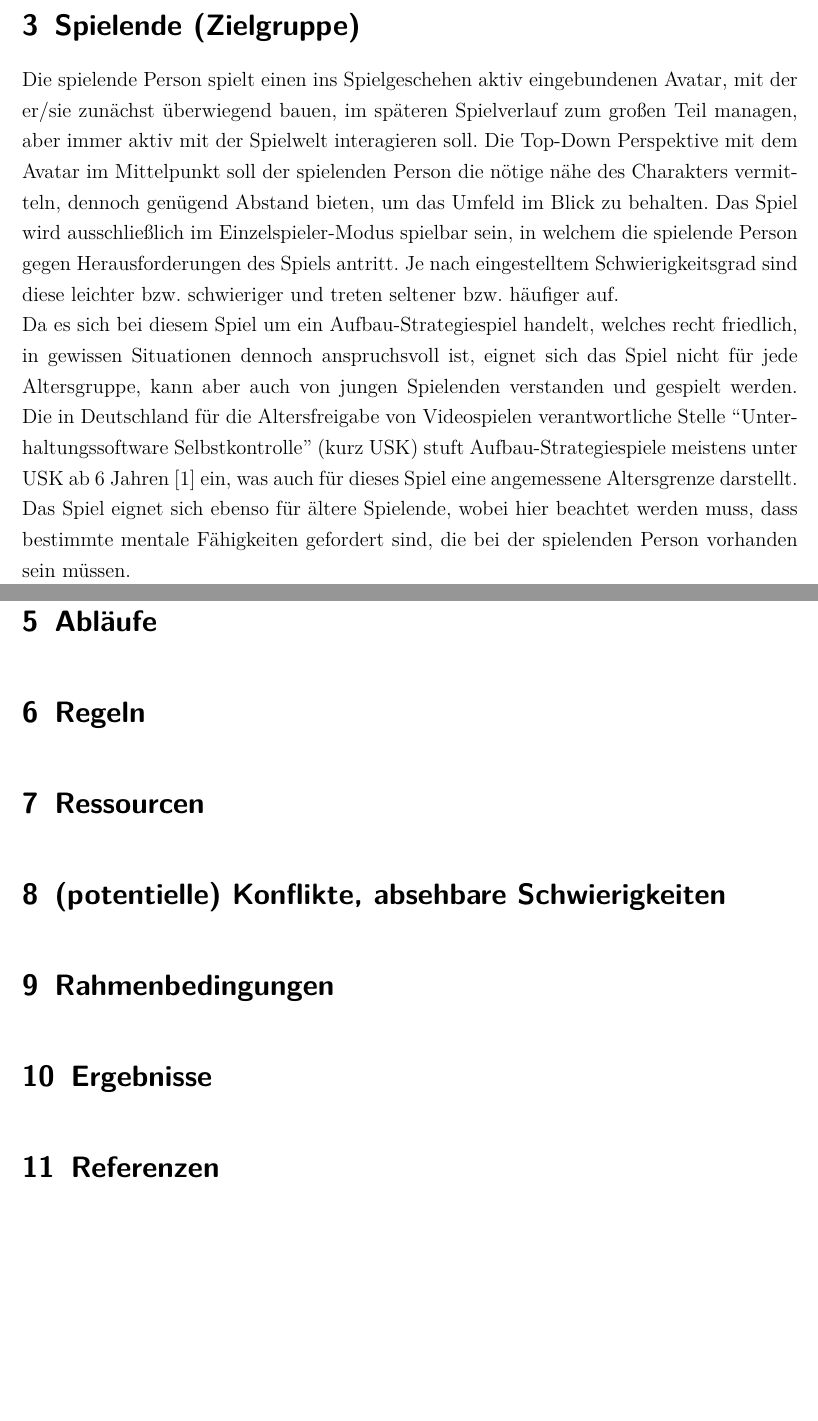
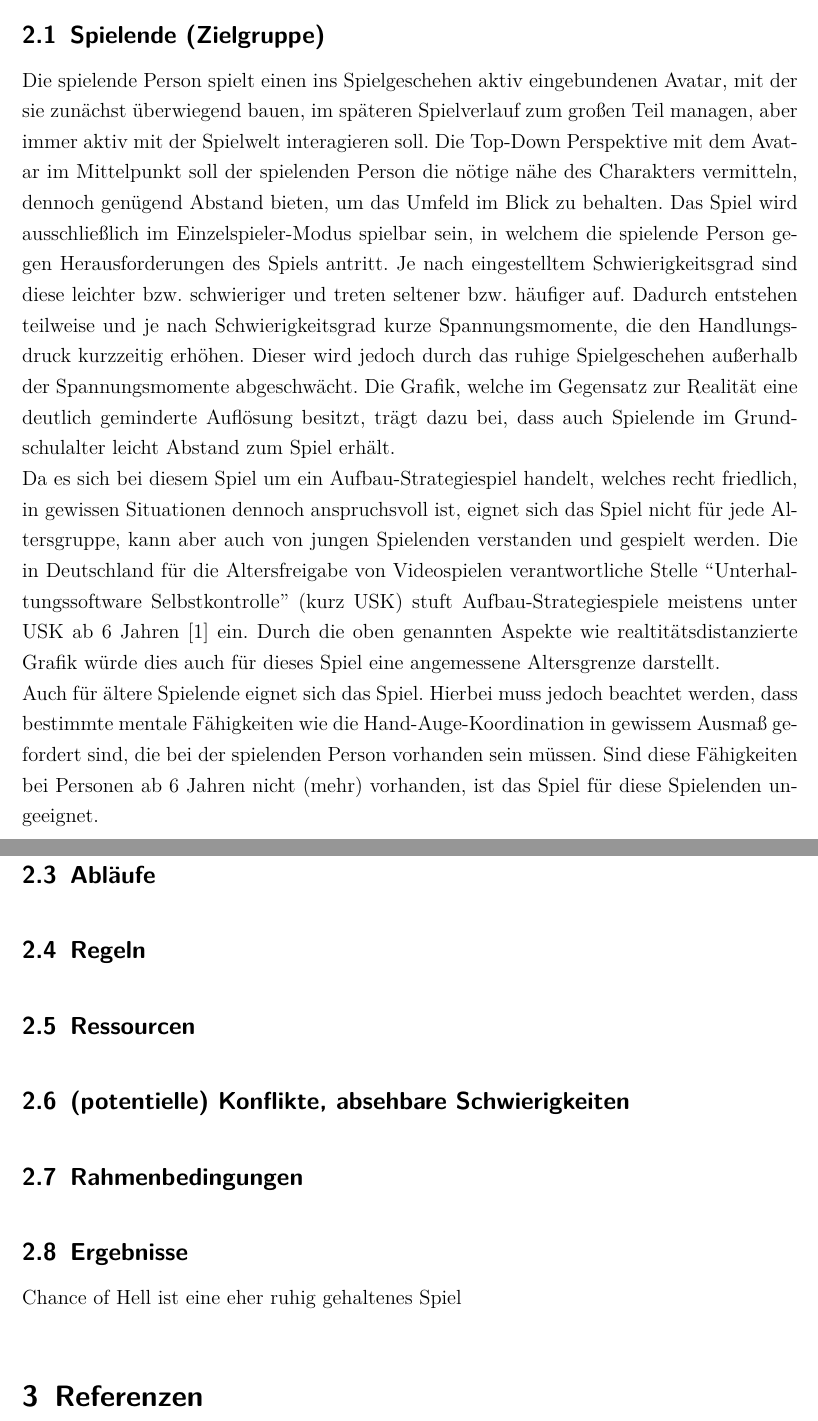
Before and after one commit to a-schallenberg/game-dev, a LaTeX document (Documents/LaTeX/GDD/game_design_document.tex): two parts of pages 3 and 4 of 4, joined at a grey line, cut so that both start at the same text, the shorter picture padded with empty space. Compiled offline with pdfLaTeX.

Commit message:
Updated GDD structure and section 'Spielende' Converted section 'Spielende' to a subsection of 'Formale Elemente' Converted section 'Gegenstand' to a subsection of 'Formale Elemente' Converted section 'Ablaeufe' to a subsection of 'Formale Elemente' Converted section 'Regeln' to a subsection of 'Formale Elemente' Converted section 'Ressourcen' to a subsection of 'Formale Elemente' Converted section 'Konflikte' to a subsection of 'Formale Elemente' Converted section 'Rahmenbedingungen' to a subsection of 'Formale Elemente' Converted section 'Ergebnisse' to a subsection of 'Formale Elemente' Edited and added Text to subsection 'Spielende'

```diff
--- a/Documents/LaTeX/GDD/game_design_document.tex
+++ b/Documents/LaTeX/GDD/game_design_document.tex
@@ -28,7 +28,7 @@
 		\let \footnote \thanks
 		{\Huge \textbf{\@title} \par}%
 		\vskip 1.5em%
-		{\Large Game Development: ``Chance of Hell''\par}%
+		{\Large Game Development: ``\gametitle''\par}%
 		\vskip 3em%
 		{\large
 			\lineskip .5em%
@@ -50,6 +50,8 @@
 	\vspace{0.5cm}
 }
 
+\newcommand{\gametitle}{Chance of Hell}
+
 
 
 
@@ -69,30 +71,32 @@
 \section{Formale Elemente}\label{sec:Formale_Elemente}
 
 \sectionspace
-\section{Spielende (Zielgruppe)}\label{sec:Spieler}
-Die spielende Person spielt einen ins Spielgeschehen aktiv eingebundenen Avatar, mit der er/sie zunächst überwiegend bauen, im späteren Spielverlauf zum großen Teil managen, aber immer aktiv mit der Spielwelt interagieren soll. Die Top-Down Perspektive mit dem Avatar im Mittelpunkt soll der spielenden Person die nötige nähe des Charakters vermitteln, dennoch genügend Abstand bieten, um das Umfeld im Blick zu behalten. Das Spiel wird ausschließlich im Einzelspieler-Modus spielbar sein, in welchem die spielende Person gegen Herausforderungen des Spiels antritt. Je nach eingestelltem Schwierigkeitsgrad sind diese leichter bzw. schwieriger und treten seltener bzw. häufiger auf. \\
-Da es sich bei diesem Spiel um ein Aufbau-Strategiespiel handelt, welches recht friedlich, in gewissen Situationen dennoch anspruchsvoll ist, eignet sich das Spiel nicht für jede Altersgruppe, kann aber auch von jungen Spielenden verstanden und gespielt werden. Die in Deutschland für die Altersfreigabe von Videospielen verantwortliche Stelle ``Unterhaltungssoftware Selbstkontrolle'' (kurz USK) stuft Aufbau-Strategiespiele meistens unter USK ab 6 Jahren \cite{usk_6} ein, was auch für dieses Spiel eine angemessene Altersgrenze darstellt. Das Spiel eignet sich ebenso für ältere Spielende, wobei hier beachtet werden muss, dass bestimmte mentale Fähigkeiten gefordert sind, die bei der spielenden Person vorhanden sein müssen.
+\subsection{Spielende (Zielgruppe)}\label{sec:Spieler}
+Die spielende Person spielt einen ins Spielgeschehen aktiv eingebundenen Avatar, mit der sie zunächst überwiegend bauen, im späteren Spielverlauf zum großen Teil managen, aber immer aktiv mit der Spielwelt interagieren soll. Die Top-Down Perspektive mit dem Avatar im Mittelpunkt soll der spielenden Person die nötige nähe des Charakters vermitteln, dennoch genügend Abstand bieten, um das Umfeld im Blick zu behalten. Das Spiel wird ausschließlich im Einzelspieler-Modus spielbar sein, in welchem die spielende Person gegen Herausforderungen des Spiels antritt. Je nach eingestelltem Schwierigkeitsgrad sind diese leichter bzw. schwieriger und treten seltener bzw. häufiger auf. Dadurch entstehen teilweise und je nach Schwierigkeitsgrad kurze Spannungsmomente, die den Handlungsdruck kurzzeitig erhöhen. Dieser wird jedoch durch das ruhige Spielgeschehen außerhalb der Spannungsmomente abgeschwächt. Die Grafik, welche im Gegensatz zur Realität eine deutlich geminderte Auflösung besitzt, trägt dazu bei, dass auch Spielende im Grundschulalter leicht Abstand zum Spiel erhält.\\ % Frage: zitieren ?
+Da es sich bei diesem Spiel um ein Aufbau-Strategiespiel handelt, welches recht friedlich, in gewissen Situationen dennoch anspruchsvoll ist, eignet sich das Spiel nicht für jede Altersgruppe, kann aber auch von jungen Spielenden verstanden und gespielt werden. Die in Deutschland für die Altersfreigabe von Videospielen verantwortliche Stelle ``Unterhaltungssoftware Selbstkontrolle'' (kurz USK) stuft Aufbau-Strategiespiele meistens unter USK ab 6 Jahren \cite{usk_6} ein. Durch die oben genannten Aspekte wie realtitätsdistanzierte Grafik würde dies auch für dieses Spiel eine angemessene Altersgrenze darstellt. \\
+Auch für ältere Spielende eignet sich das Spiel. Hierbei muss jedoch beachtet werden, dass bestimmte mentale Fähigkeiten wie die Hand-Auge-Koordination in gewissem Ausmaß gefordert sind, die bei der spielenden Person vorhanden sein müssen. Sind diese Fähigkeiten bei Personen ab 6 Jahren nicht (mehr) vorhanden, ist das Spiel für diese Spielenden ungeeignet.
 
 \sectionspace
-\section{Gegenstand \& Ziel des Spiels}\label{sec:Gegenstand}
+\subsection{Gegenstand \& Ziel des Spiels}\label{sec:Gegenstand}
 
 \sectionspace
-\section{Abläufe}\label{sec:Ablaeufe}
+\subsection{Abläufe}\label{sec:Ablaeufe}
 
 \sectionspace
-\section{Regeln}\label{sec:Regeln}
+\subsection{Regeln}\label{sec:Regeln}
 
 \sectionspace
-\section{Ressourcen}\label{sec:Ressourcen}
+\subsection{Ressourcen}\label{sec:Ressourcen}
 
 \sectionspace
-\section{(potentielle) Konflikte, absehbare Schwierigkeiten}\label{sec:Konflikte}
+\subsection{(potentielle) Konflikte, absehbare Schwierigkeiten}\label{sec:Konflikte}
 
 \sectionspace
-\section{Rahmenbedingungen}\label{sec:Rahmenbedingungen}
+\subsection{Rahmenbedingungen}\label{sec:Rahmenbedingungen}
 
 \sectionspace
-\section{Ergebnisse}\label{sec:Ergebnisse}
+\subsection{Ergebnisse}\label{sec:Ergebnisse}
+\gametitle \space ist eine eher ruhig gehaltenes Spiel
 
 \sectionspace
 \printbibliography[heading=bibnumbered, title=Referenzen]\label{sec:Referenzen}
```
Also changed, not shown: Documents/LaTeX/GDD/game_design_document.pdf.
